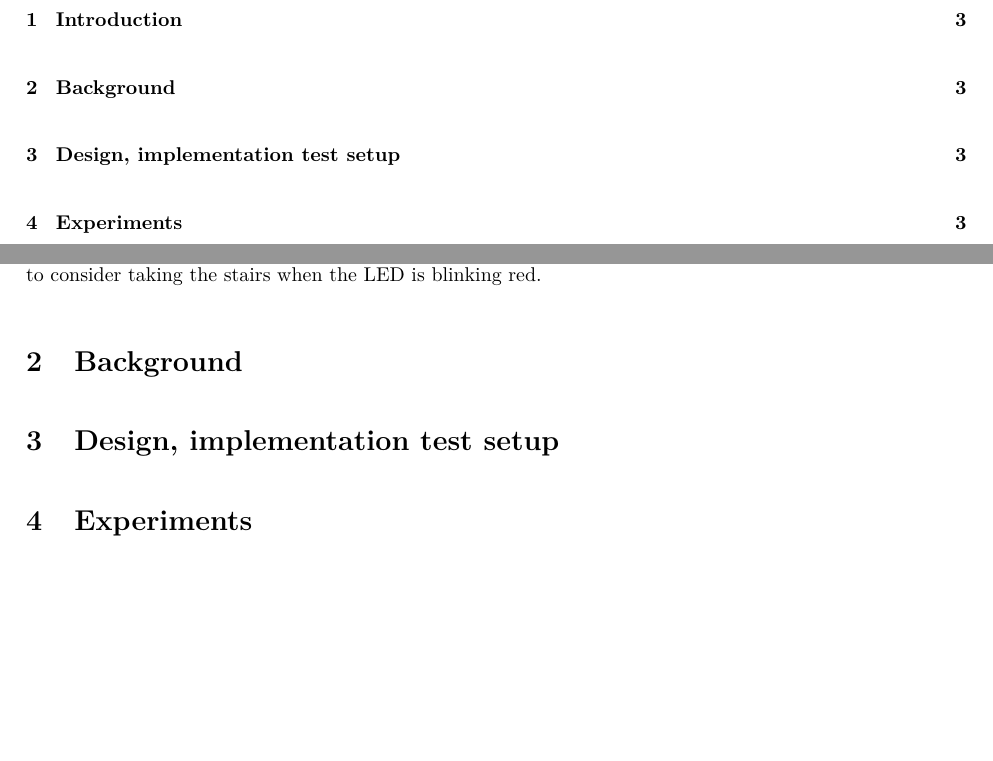
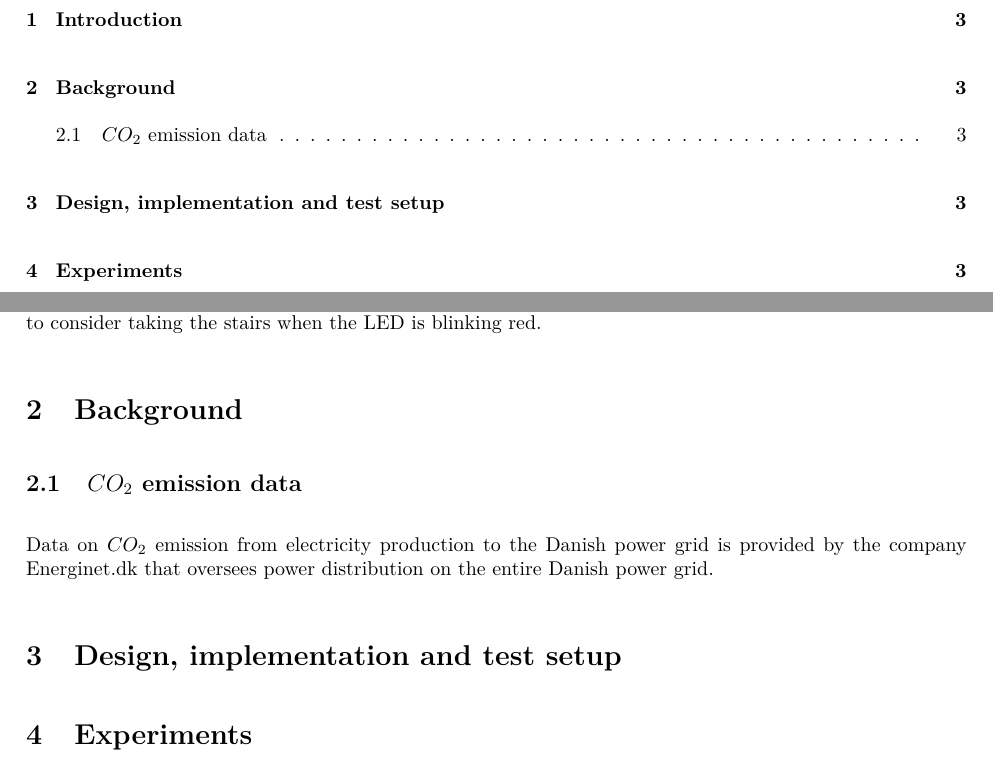
Before and after one commit to HrNilsson/TIIPWI, a LaTeX document (MiniProject/Report/Main.tex, which reads MiniProject/Report/Background.tex, MiniProject/Report/DesignImplementationTestSetup.tex): two parts of pages 2 and 3 of 3, joined at a grey line, cut so that both start at the same text, the shorter picture padded with empty space. Compiled offline with pdfLaTeX.

Commit message:
Start section on CO2 data

```diff
--- a/MiniProject/Report/Background.tex
+++ b/MiniProject/Report/Background.tex
@@ -5,6 +5,14 @@
 \section{Background} % (fold)
 \label{sec:background}
 
+	\subsection{$CO_2$ emission data} % (fold)
+	\label{sub:c02_emission_data}
+
+		Data on $CO_2$ emission from electricity production to the Danish power grid is provided by the company Energinet.dk that oversees power distribution on the entire Danish power grid.
+
+		% subsection c02_emission_data (end)
+
+
 % section background (end)
 
 
--- a/MiniProject/Report/DesignImplementationTestSetup.tex
+++ b/MiniProject/Report/DesignImplementationTestSetup.tex
@@ -3,7 +3,7 @@
 
 \begin{document}
 
-\section{Design, implementation test setup} % (fold)
+\section{Design, implementation and test setup} % (fold)
 \label{sec:design_implementation_test_setup}
 
 % section design_implementation_test_setup (end)
```
